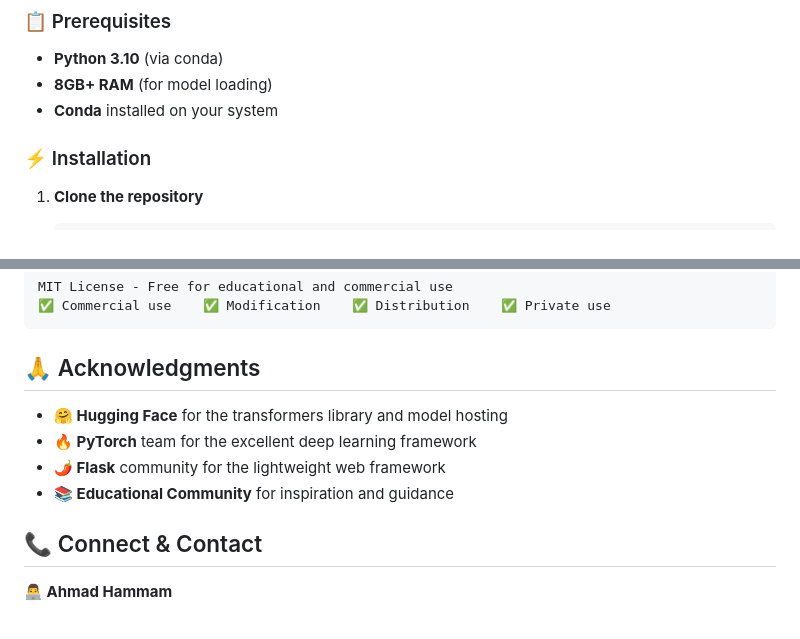
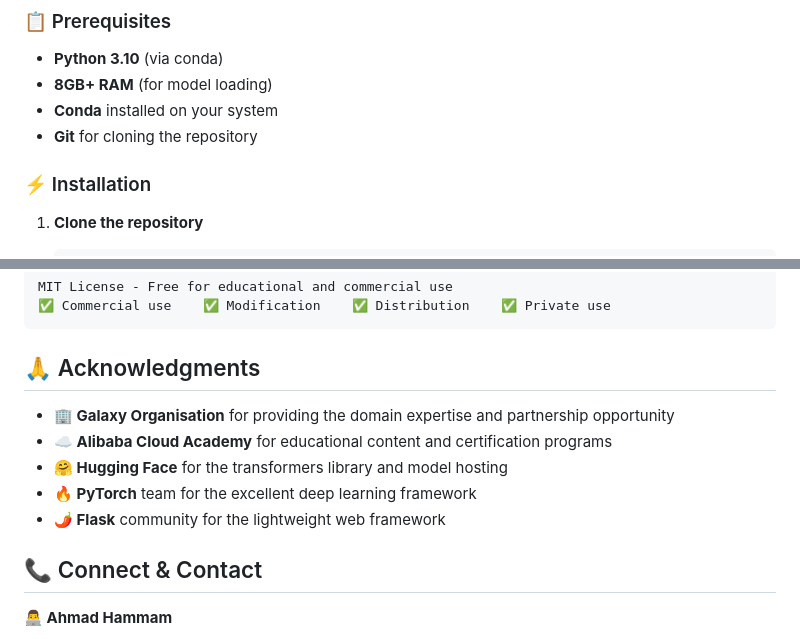
Before and after one commit to Ahmadhammam03/Galaxy-Chatbot, a Markdown page: README.md, 2 parts joined by grey strips. Drawn GitHub-style.

```diff
--- a/README.md
+++ b/README.md
@@ -40,6 +58,7 @@ An **AI-powered chatbot** for Galaxy Organisation's partnership with **Alibaba C
 - **Python 3.10** (via conda)
 - **8GB+ RAM** (for model loading)
 - **Conda** installed on your system
+- **Git** for cloning the repository
 
 ### ⚡ Installation
 
@@ -317,10 +368,11 @@ MIT License - Free for educational and commercial use
 
 ## 🙏 Acknowledgments
 
+- **🏢 Galaxy Organisation** for providing the domain expertise and partnership opportunity
+- **☁️ Alibaba Cloud Academy** for educational content and certification programs
 - **🤗 Hugging Face** for the transformers library and model hosting
 - **🔥 PyTorch** team for the excellent deep learning framework
 - **🌶️ Flask** community for the lightweight web framework
-- **📚 Educational Community** for inspiration and guidance
 
 ## 📞 Connect & Contact
 
```
Also changed, not shown: other parts of README.md (+87 -30 lines).
